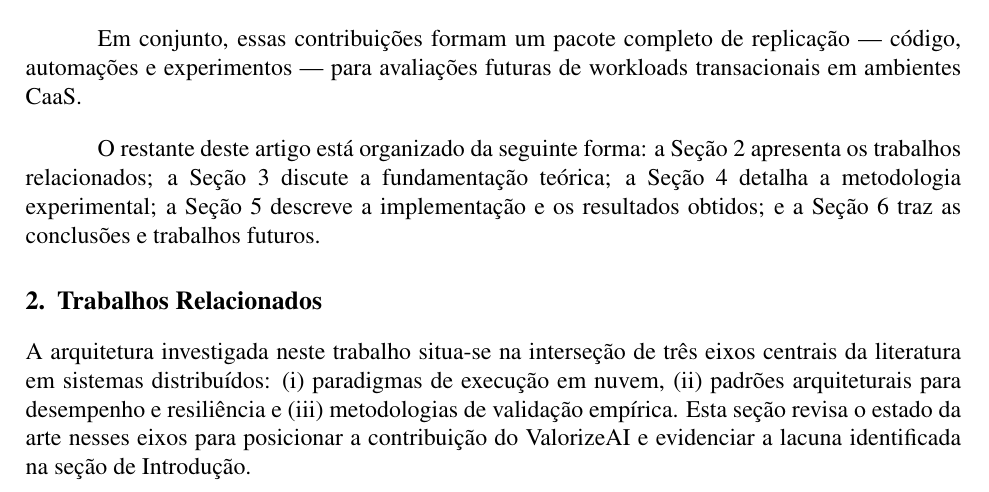
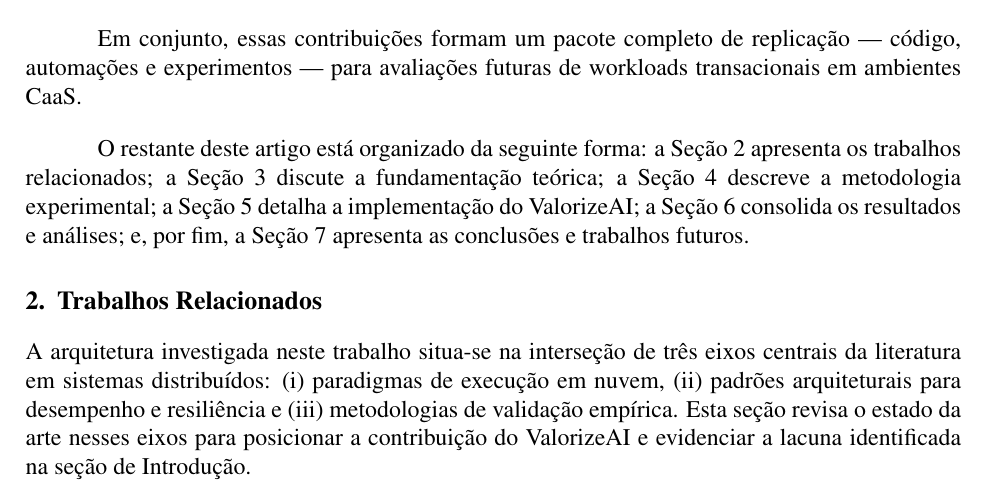
Before and after one commit to FelipeMalacarne/valorizeai, a LaTeX paper (docs/article/article.tex, which reads docs/article/sections/1-introduction.tex): part of page 3 of 20, cut so that both start at the same text. Compiled offline with pdfLaTeX.

Commit message:
Article structure fix

```diff
--- a/docs/article/sections/1-introduction.tex
+++ b/docs/article/sections/1-introduction.tex
@@ -48,9 +48,4 @@ Demonstrar, por meio de documentação técnica e experimentos de desempenho, qu
 Em conjunto, essas contribuições formam um pacote completo de replicação — código, automações e experimentos — para avaliações futuras de workloads transacionais em ambientes CaaS.
 
 \vspace{0.5em}
-O restante deste artigo está organizado da seguinte forma:
-a Seção~\ref{sec:relacionados} apresenta os trabalhos relacionados;
-a Seção~\ref{sec:fundamentacao} discute a fundamentação teórica;
-a Seção~\ref{sec:metodologia} detalha a metodologia experimental;
-a Seção~5 descreve a implementação e os resultados obtidos;
-e a Seção~6 traz as conclusões e trabalhos futuros.
+O restante deste artigo está organizado da seguinte forma: a Seção~\ref{sec:relacionados} apresenta os trabalhos relacionados; a Seção~\ref{sec:fundamentacao} discute a fundamentação teórica; a Seção~\ref{sec:metodologia} descreve a metodologia experimental; a Seção~\ref{sec:implementacao} detalha a implementação do ValorizeAI; a Seção~\ref{sec:resultados} consolida os resultados e análises; e, por fim, a Seção~\ref{sec:conclusao} apresenta as conclusões e trabalhos futuros.
```
Also changed, not shown: docs/article/sections/7-conclusion.tex (+1 -0 lines), docs/article/article.pdf.
